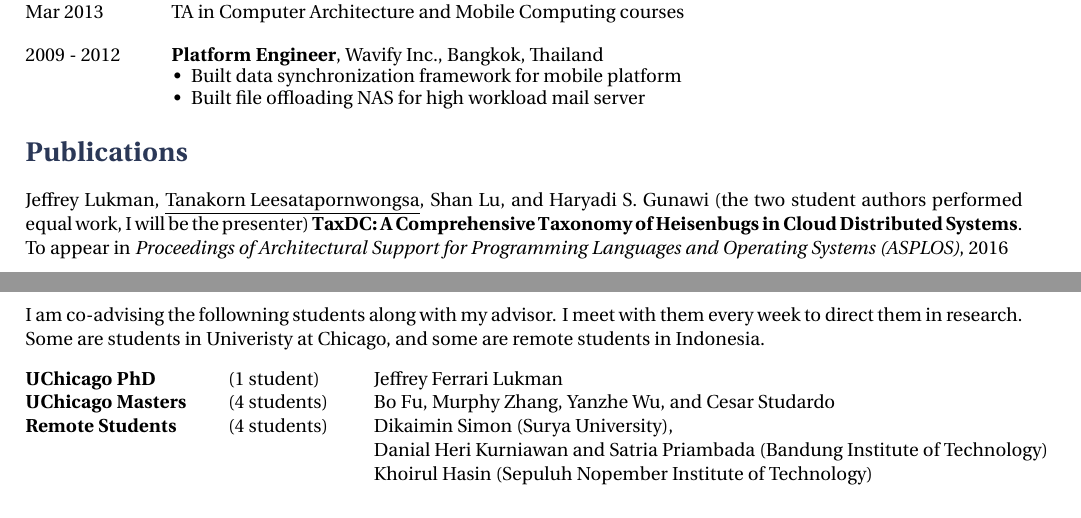
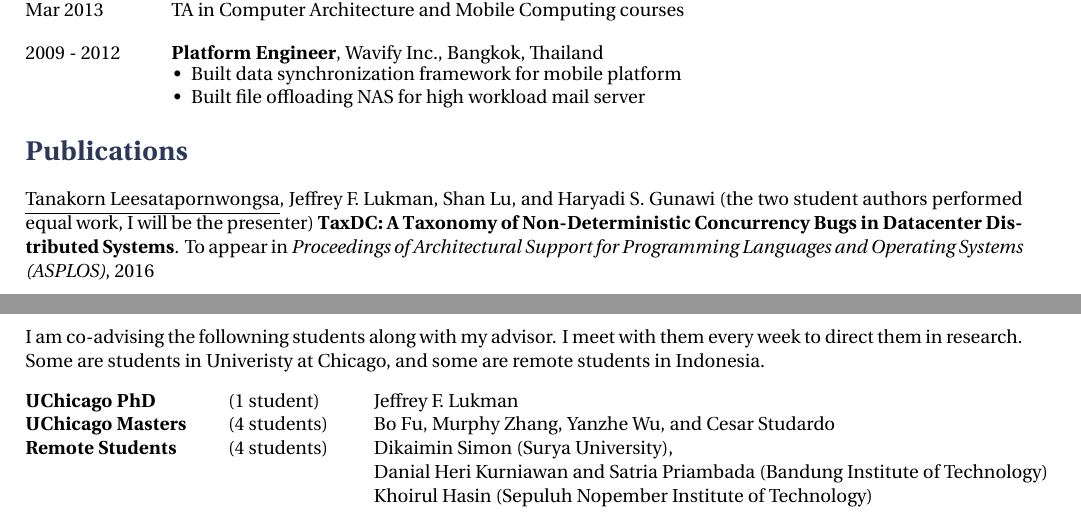
Before and after one commit to tanakorn/cv, a LaTeX document (main.tex): two parts of pages 1 and 3 of 4, joined at a grey line, cut so that both start at the same text. Compiled offline with XeLaTeX.

Commit message:
Change TaxDC author order

```diff
--- a/main.tex
+++ b/main.tex
@@ -132,11 +132,12 @@
 %----------------------------------------------------------------------------------------
 
 \section{Publications}
-Jeffrey Lukman, \underline{Tanakorn Leesatapornwongsa}, Shan Lu, and Haryadi S.
-Gunawi (the two student authors performed equal work, I will be the presenter)
-\textbf{TaxDC: A Comprehensive Taxonomy of Heisenbugs in Cloud Distributed
-Systems}. To appear in \textit{Proceedings of Architectural Support for
-Programming Languages and Operating Systems (ASPLOS)}, 2016
+\underline{Tanakorn Leesatapornwongsa}, Jeffrey F. Lukman, Shan Lu, and Haryadi
+S. Gunawi (the two student authors performed equal work, I will be the
+presenter) \textbf{TaxDC: A Taxonomy of Non-Deterministic Concurrency Bugs in
+Datacenter Distributed Systems}. To appear in \textit{Proceedings of
+Architectural Support for Programming Languages and Operating Systems
+(ASPLOS)}, 2016
 \vspace{2mm}
 
 \underline{Tanakorn Leesatapornwongsa}, and Haryadi S. Gunawi. \textbf{SAMC: A
@@ -380,7 +382,7 @@ every week to direct them in research. Some are students in Univeristy at
 Chicago, and some are remote students in Indonesia.
 \begin{tabbing}
 \hspace{3.5cm} \= \hspace{2.5cm} \= \kill
-\textbf{UChicago PhD} \> (1 student) \> Jeffrey Ferrari Lukman\\
+\textbf{UChicago PhD} \> (1 student) \> Jeffrey F. Lukman\\
 \textbf{UChicago Masters} \> (4 students) \> Bo Fu, Murphy Zhang, Yanzhe Wu, and Cesar Studardo\\
 \textbf{Remote Students} \> (4 students) \> Dikaimin Simon (Surya University),\\
 \> \>Danial Heri Kurniawan and Satria Priambada (Bandung Institute of Technology)\\
```
Also changed, not shown: main.tex (3 more changed lines).
